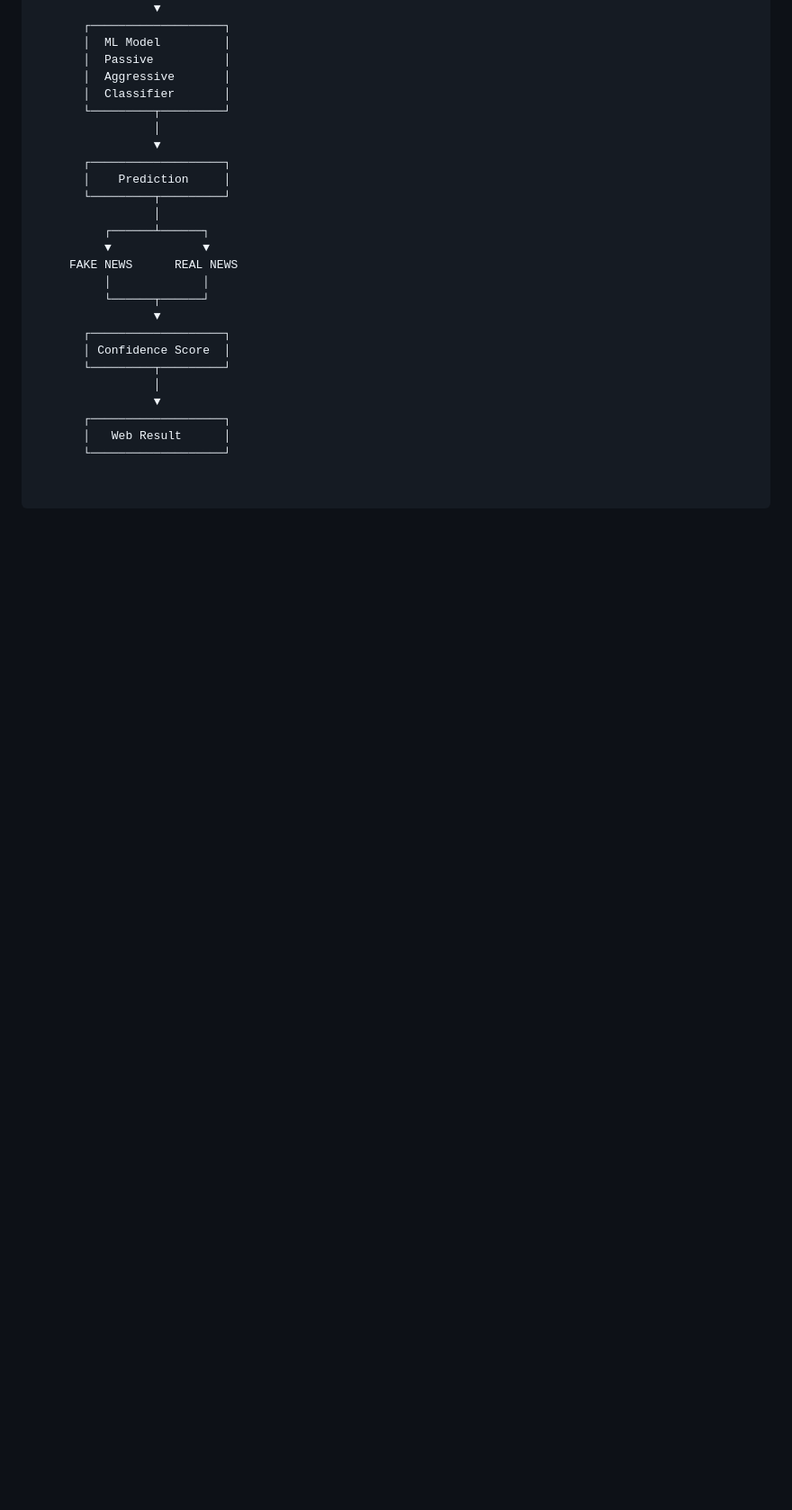
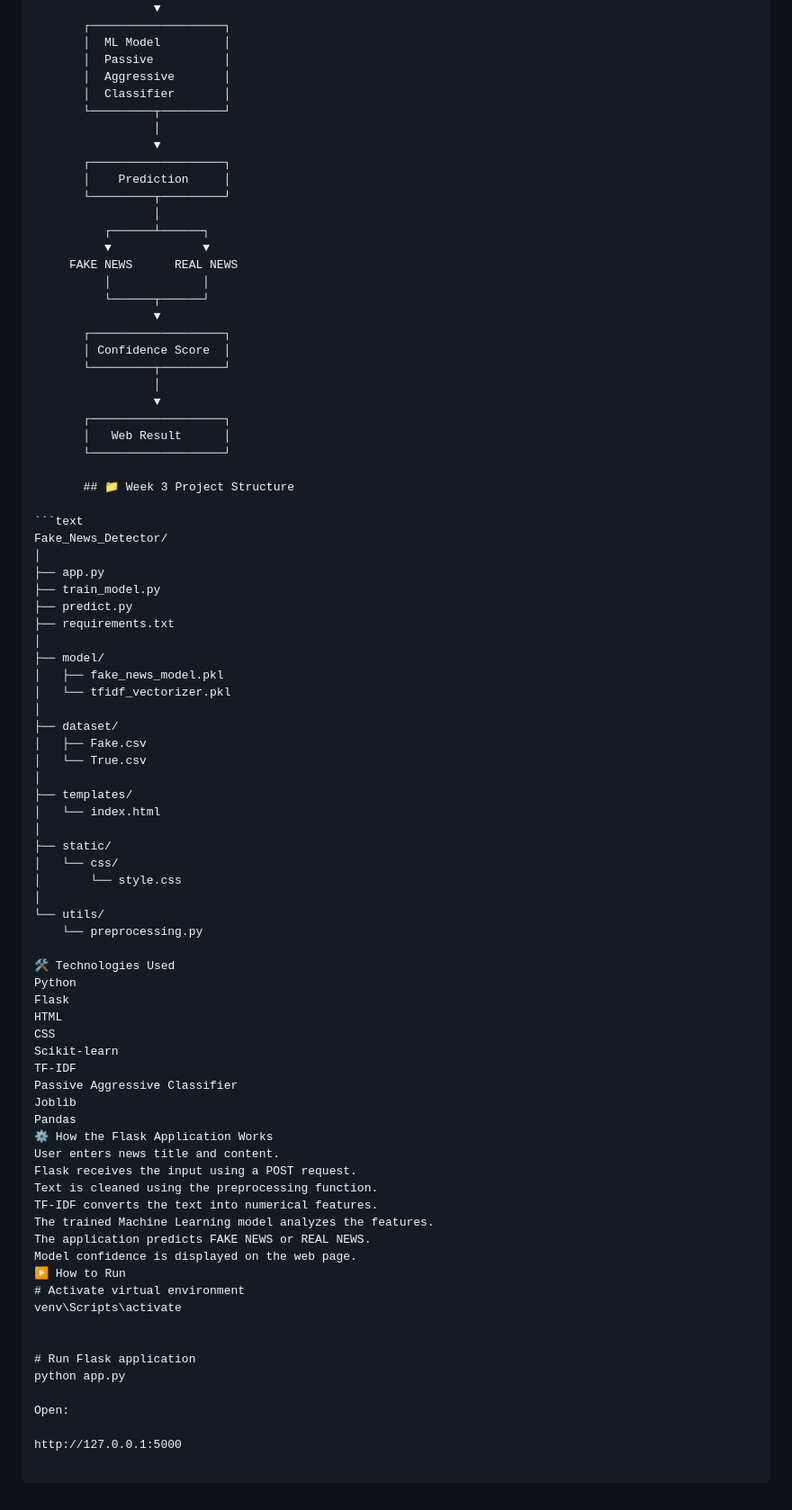
Before and after one commit to udaykirankambhampati/fakenewsdetection, a Markdown page: README.md, the part around the change. Shown at 90% size. Drawn GitHub-style; blank space fills up the shorter version.

Commit message:
Update README with Week 3 details

````diff
--- a/README.md
+++ b/README.md
@@ -339,3 +339,61 @@ The application allows users to:
        ┌───────────────────┐
        │   Web Result      │
        └───────────────────┘
+
+       ## 📁 Week 3 Project Structure
+
+```text
+Fake_News_Detector/
+│
+├── app.py
+├── train_model.py
+├── predict.py
+├── requirements.txt
+│
+├── model/
+│   ├── fake_news_model.pkl
+│   └── tfidf_vectorizer.pkl
+│
+├── dataset/
+│   ├── Fake.csv
+│   └── True.csv
+│
+├── templates/
+│   └── index.html
+│
+├── static/
+│   └── css/
+│       └── style.css
+│
+└── utils/
+    └── preprocessing.py
+
+🛠️ Technologies Used
+Python
+Flask
+HTML
+CSS
+Scikit-learn
+TF-IDF
+Passive Aggressive Classifier
+Joblib
+Pandas
+⚙️ How the Flask Application Works
+User enters news title and content.
+Flask receives the input using a POST request.
+Text is cleaned using the preprocessing function.
+TF-IDF converts the text into numerical features.
+The trained Machine Learning model analyzes the features.
+The application predicts FAKE NEWS or REAL NEWS.
+Model confidence is displayed on the web page.
+▶️ How to Run
+# Activate virtual environment
+venv\Scripts\activate
+
+
+# Run Flask application
+python app.py
+
+Open:
+
+http://127.0.0.1:5000
````
